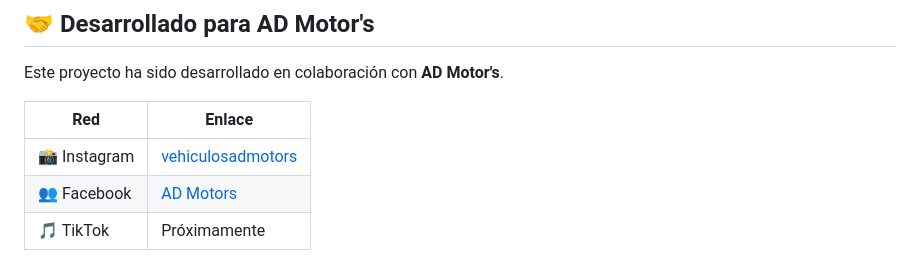
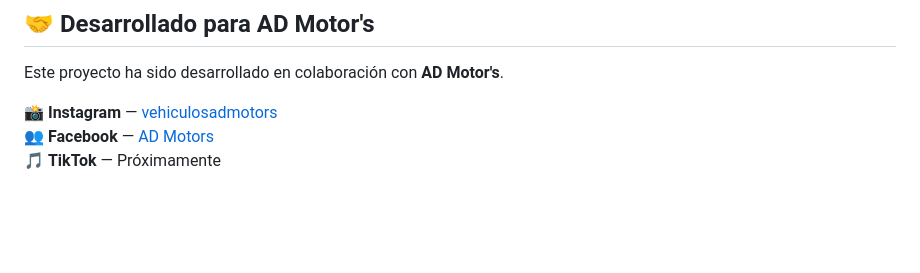
Before and after one commit to Ghuinz17/AD-Motors-web, a Markdown page: README.md, the part around the change. Rendered like a GitHub page; blank space fills up the shorter version.

```diff
--- a/README.md
+++ b/README.md
@@ -101,8 +101,6 @@ Este proyecto está bajo la Licencia MIT. Ver archivo `LICENSE` para más detall
 
 Este proyecto ha sido desarrollado en colaboración con **AD Motor's**.
 
-| Red | Enlace |
-|---|---|
-| 📸 Instagram | [vehiculosadmotors](https://www.instagram.com/vehiculosadmotors) |
-| 👥 Facebook | [AD Motors](https://www.facebook.com/people/AD-Motors/61584583105868/) |
-| 🎵 TikTok | Próximamente |
+📸 **Instagram** — [vehiculosadmotors](https://www.instagram.com/vehiculosadmotors)
+👥 **Facebook** — [AD Motors](https://www.facebook.com/people/AD-Motors/61584583105868/)
+🎵 **TikTok** — Próximamente
```
